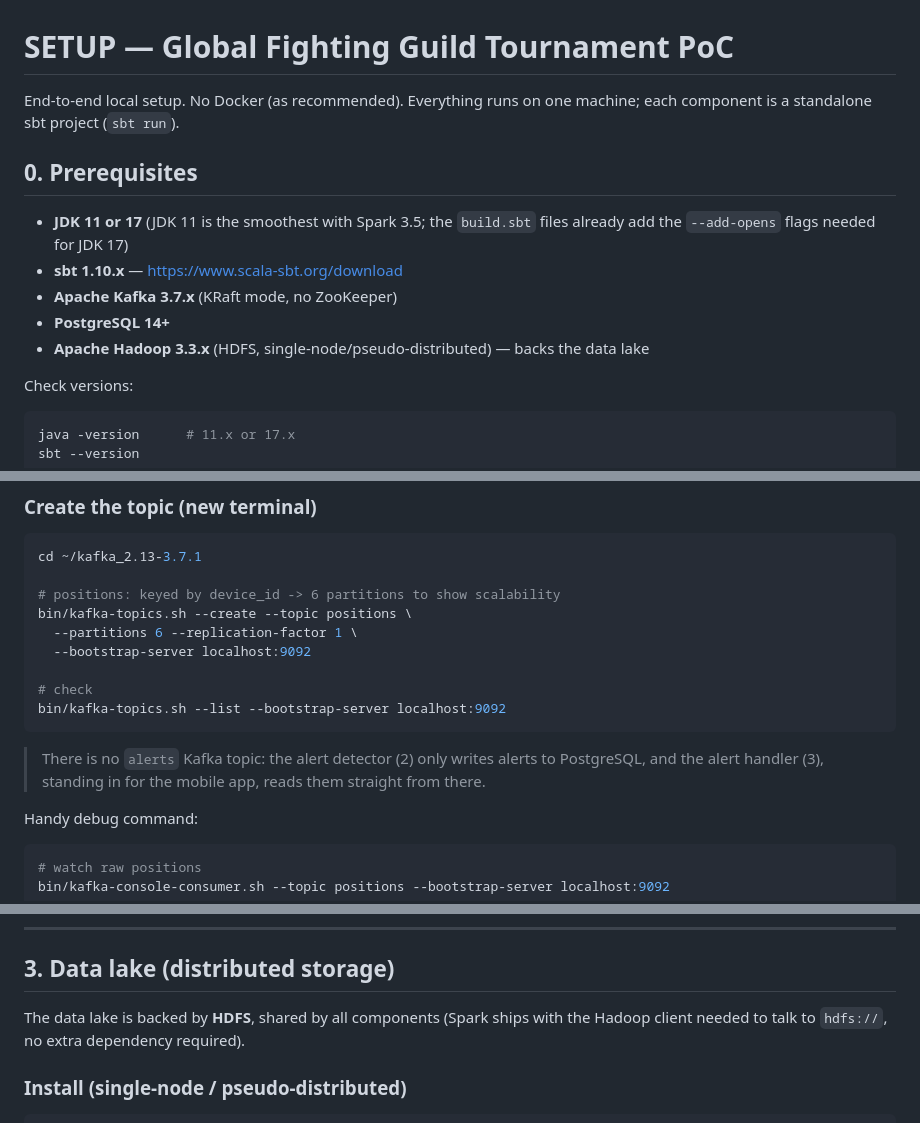
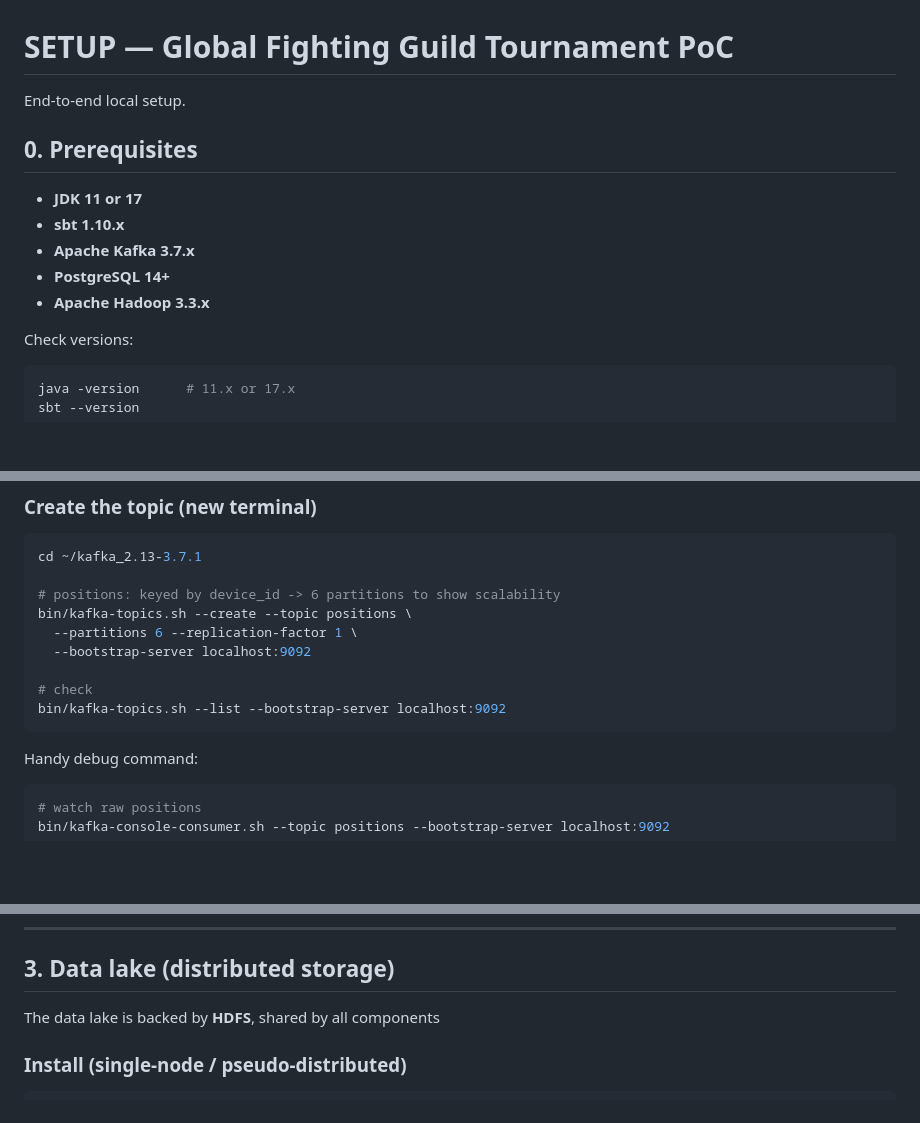
Before and after one commit to ZeldaTwo/IDEProject, a Markdown page: SETUP.md, 3 parts joined by grey strips. GitHub-like rendering; blank space fills up the shorter version.

Commit message:
fix: setup

````diff
--- a/SETUP.md
+++ b/SETUP.md
@@ -1,16 +1,14 @@
 # SETUP — Global Fighting Guild Tournament PoC
 
-End-to-end local setup. No Docker (as recommended). Everything runs on one
-machine; each component is a standalone sbt project (`sbt run`).
+End-to-end local setup.
 
 ## 0. Prerequisites
 
-- **JDK 11 or 17** (JDK 11 is the smoothest with Spark 3.5; the `build.sbt`
-  files already add the `--add-opens` flags needed for JDK 17)
-- **sbt 1.10.x** — https://www.scala-sbt.org/download
-- **Apache Kafka 3.7.x** (KRaft mode, no ZooKeeper)
+- **JDK 11 or 17**
+- **sbt 1.10.x**
+- **Apache Kafka 3.7.x**
 - **PostgreSQL 14+**
-- **Apache Hadoop 3.3.x** (HDFS, single-node/pseudo-distributed) — backs the data lake
+- **Apache Hadoop 3.3.x**
 
 Check versions:
 
@@ -59,10 +57,6 @@ bin/kafka-topics.sh --create --topic positions \
 # check
 bin/kafka-topics.sh --list --bootstrap-server localhost:9092
 ```
-
-> There is no `alerts` Kafka topic: the alert detector (2) only writes alerts to
-> PostgreSQL, and the alert handler (3), standing in for the mobile app, reads
-> them straight from there.
 
 Handy debug command:
 
@@ -115,8 +109,7 @@ PGPASSWORD=gftt psql -h localhost -U gftt -d gftt -c "\dt"
 
 ## 3. Data lake (distributed storage)
 
-The data lake is backed by **HDFS**, shared by all components (Spark ships with
-the Hadoop client needed to talk to `hdfs://`, no extra dependency required).
+The data lake is backed by **HDFS**, shared by all components
 
 ### Install (single-node / pseudo-distributed)
 
````
Also changed, not shown: other parts of SETUP.md (+2 -2 lines).
